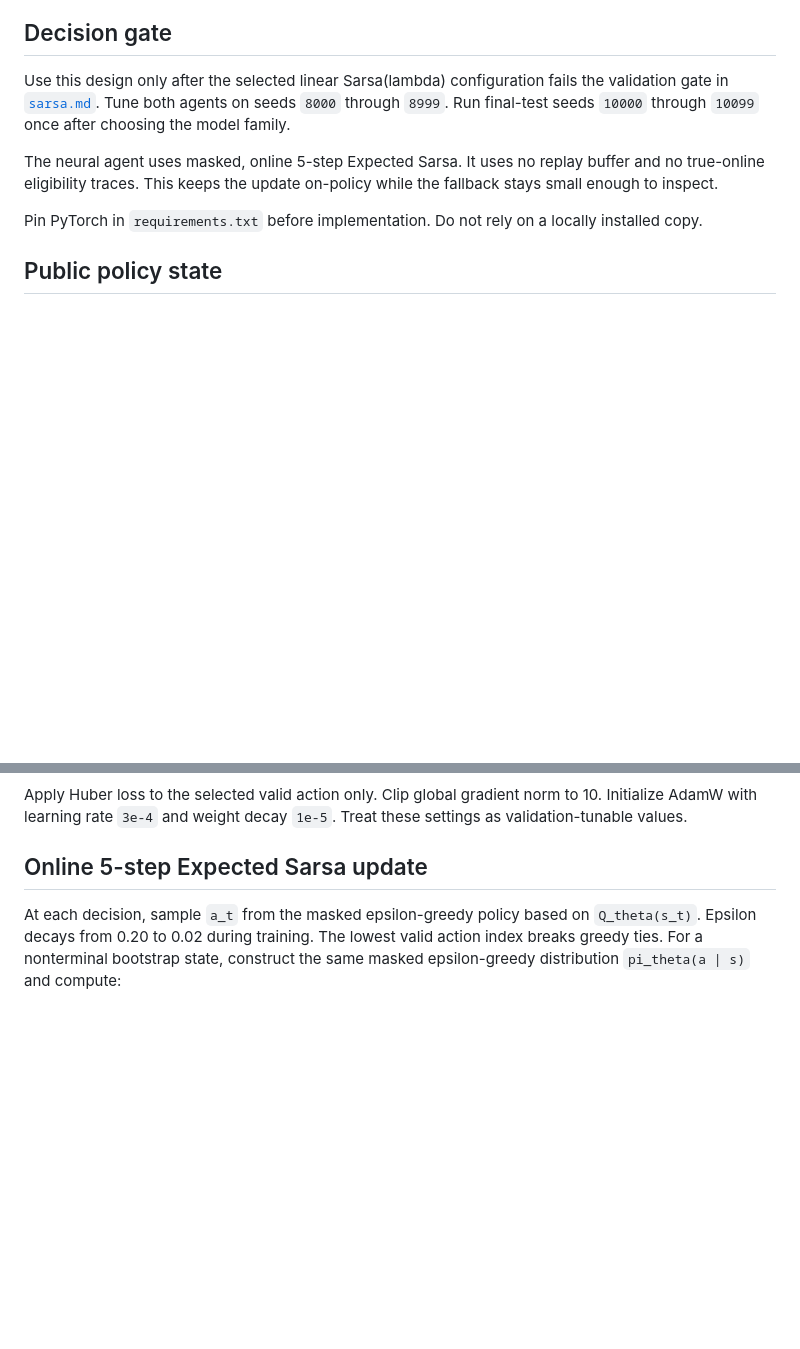
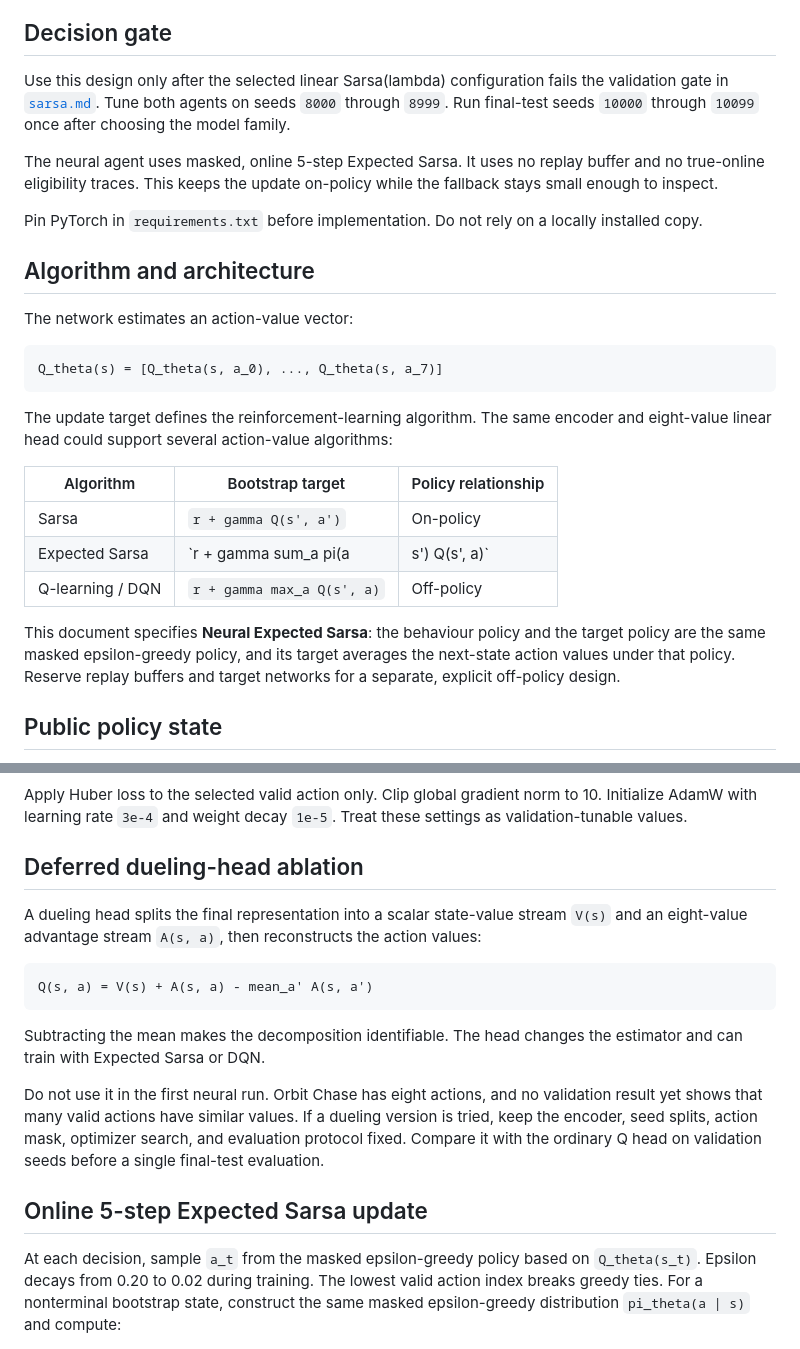
Before and after one commit to killvung/reinforcement-learning-orbit-chaser, a Markdown page: rl/neural-sarsa.md, 2 parts joined by grey strips. GitHub-like rendering; blank space fills up the shorter version.

````diff
--- a/rl/neural-sarsa.md
+++ b/rl/neural-sarsa.md
@@ -13,6 +13,29 @@ while the fallback stays small enough to inspect.
 
 Pin PyTorch in `requirements.txt` before implementation. Do not rely on a
 locally installed copy.
+
+## Algorithm and architecture
+
+The network estimates an action-value vector:
+
+```text
+Q_theta(s) = [Q_theta(s, a_0), ..., Q_theta(s, a_7)]
+```
+
+The update target defines the reinforcement-learning algorithm. The same
+encoder and eight-value linear head could support several action-value
+algorithms:
+
+| Algorithm | Bootstrap target | Policy relationship |
+| --- | --- | --- |
+| Sarsa | `r + gamma Q(s', a')` | On-policy |
+| Expected Sarsa | `r + gamma sum_a pi(a | s') Q(s', a)` | On-policy when behaviour and target policies match |
+| Q-learning / DQN | `r + gamma max_a Q(s', a)` | Off-policy |
+
+This document specifies **Neural Expected Sarsa**: the behaviour policy and
+the target policy are the same masked epsilon-greedy policy, and its target
+averages the next-state action values under that policy. Reserve replay buffers
+and target networks for a separate, explicit off-policy design.
 
 ## Public policy state
 
@@ -71,6 +158,25 @@ order and may take any real value.
 Apply Huber loss to the selected valid action only. Clip global gradient norm
 to 10. Initialize AdamW with learning rate `3e-4` and weight decay `1e-5`.
 Treat these settings as validation-tunable values.
+
+## Deferred dueling-head ablation
+
+A dueling head splits the final representation into a scalar state-value
+stream `V(s)` and an eight-value advantage stream `A(s, a)`, then reconstructs
+the action values:
+
+```text
+Q(s, a) = V(s) + A(s, a) - mean_a' A(s, a')
+```
+
+Subtracting the mean makes the decomposition identifiable. The head changes
+the estimator and can train with Expected Sarsa or DQN.
+
+Do not use it in the first neural run. Orbit Chase has eight actions, and no
+validation result yet shows that many valid actions have similar values. If a
+dueling version is tried, keep the encoder, seed splits, action mask,
+optimizer search, and evaluation protocol fixed. Compare it with the ordinary
+Q head on validation seeds before a single final-test evaluation.
 
 ## Online 5-step Expected Sarsa update
 
````
Also changed, not shown: other parts of rl/neural-sarsa.md (+72 -8 lines).
